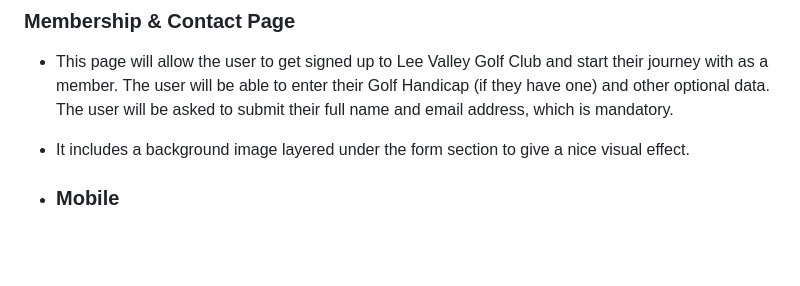
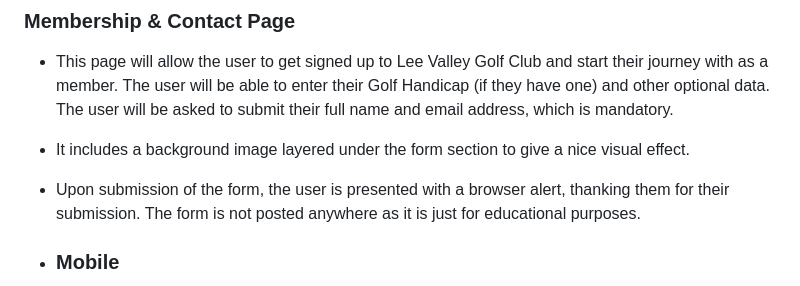
Before and after one commit to leec313/lee-valley, a Markdown page: README.md, the part around the change. Rendered like a GitHub page; blank space fills up the shorter version.

Commit message:
added context for user feedback after submission on signup page

```diff
--- a/README.md
+++ b/README.md
@@ -161,6 +161,7 @@ For my portfolio project one, I intend to provide a professionally developed web
 
   - This page will allow the user to get signed up to Lee Valley Golf Club and start their journey with as a member. The user will be able to enter their Golf Handicap (if they have one) and other optional data. The user will be asked to submit their full name and email address, which is mandatory.
   - It includes a background image layered under the form section to give a nice visual effect.
+  - Upon submission of the form, the user is presented with a browser alert, thanking them for their submission. The form is not posted anywhere as it is just for educational purposes.
 
   - ### Mobile
 
```
